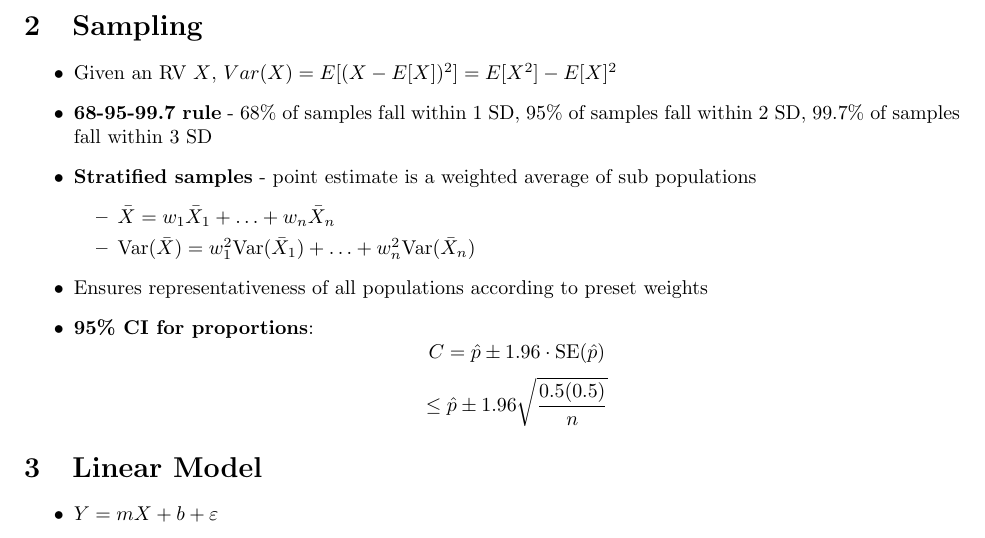
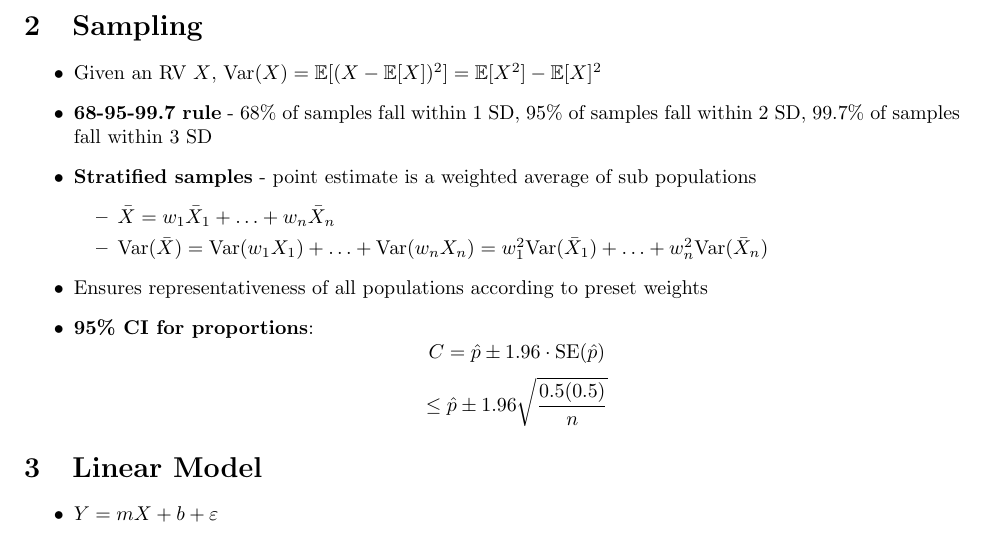
Before and after one commit to dtang04/cmsc218, a LaTeX document (final_rev/final_review.tex): part of page 2 of 8, cut so that both start at the same text. Compiled offline with pdfLaTeX.

Commit message:
more revisions

```diff
--- a/final_rev/final_review.tex
+++ b/final_rev/final_review.tex
@@ -67,12 +67,12 @@ id & dept & hrs \\
 
 \section{Sampling}
 \begin{itemize}
-    \item Given an RV $X$, $Var(X) = E[(X - E[X])^2] = E[X^2] - E[X]^2$
+    \item Given an RV $X$, $\text{Var}(X) = \mathbb{E}[(X - \mathbb{E}[X])^2] = \mathbb{E}[X^2] - \mathbb{E}[X]^2$
     \item \textbf{68-95-99.7 rule} - 68\% of samples fall within 1 SD, 95\% of samples fall within 2 SD, 99.7\% of samples fall within 3 SD
     \item \textbf{Stratified samples} - point estimate is a weighted average of sub populations
         \begin{itemize}
             \item $\bar{X} = w_1\bar{X}_1 + \ldots + w_n\bar{X}_n$
-            \item $\text{Var}(\bar{X}) = w_1^2\text{Var}(\bar{X}_1) + \ldots + w_n^2\text{Var}(\bar{X}_n)$
+            \item $\text{Var}(\bar{X}) = \text{Var}(w_1X_1) + \ldots + \text{Var}(w_nX_n) = w_1^2\text{Var}(\bar{X}_1) + \ldots + w_n^2\text{Var}(\bar{X}_n)$
         \end{itemize}
     \item Ensures representativeness of all populations according to preset weights
     \item \textbf{95\% CI for proportions}:
```
Also changed, not shown: final_rev/final_review.pdf.
